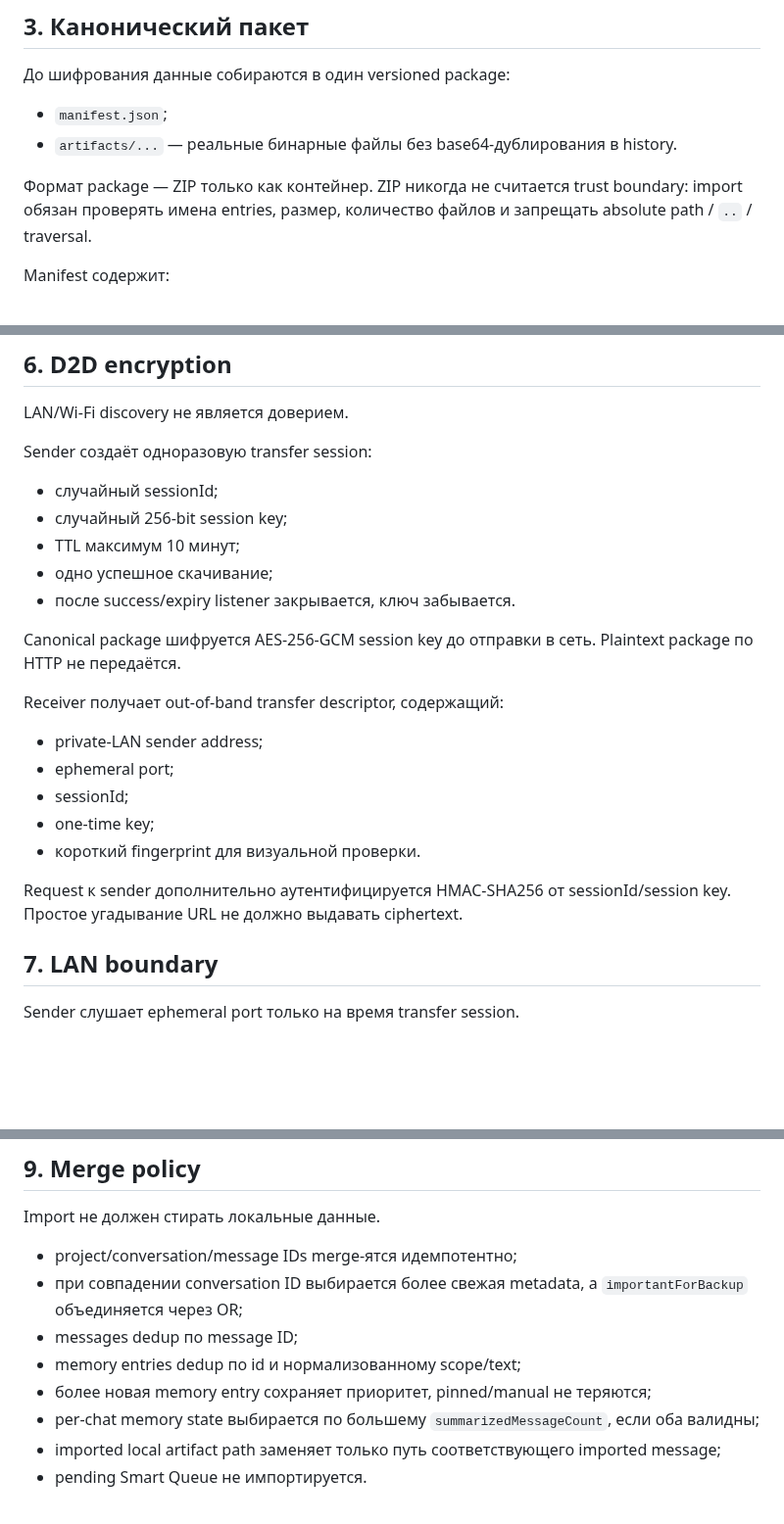
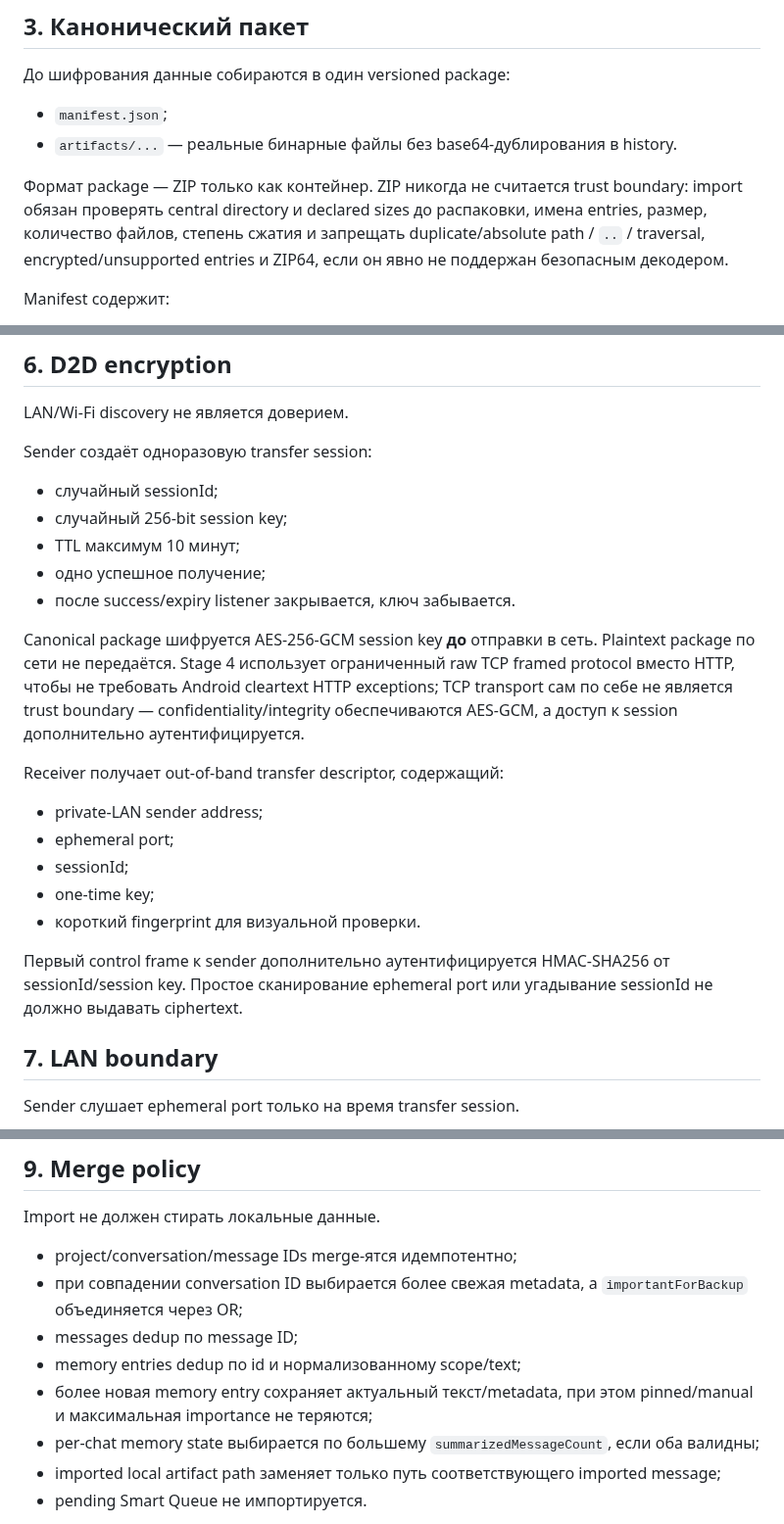
Before and after one commit to wesiwer/WesiOS, a Markdown page: docs/WESI_AI_BACKUP_D2D_SPEC.md, 3 parts joined by grey strips. Shown at 98% size. Drawn GitHub-style; blank space fills up the shorter version.

Commit message:
docs(ai): align Stage 4 spec with raw TCP D2D

```diff
--- a/docs/WESI_AI_BACKUP_D2D_SPEC.md
+++ b/docs/WESI_AI_BACKUP_D2D_SPEC.md
@@ -37,7 +37,7 @@ Backup не должен молча копировать все диалоги.
 - `manifest.json`;
 - `artifacts/...` — реальные бинарные файлы без base64-дублирования в history.
 
-Формат package — ZIP только как контейнер. ZIP никогда не считается trust boundary: import обязан проверять имена entries, размер, количество файлов и запрещать absolute path / `..` / traversal.
+Формат package — ZIP только как контейнер. ZIP никогда не считается trust boundary: import обязан проверять central directory и declared sizes до распаковки, имена entries, размер, количество файлов, степень сжатия и запрещать duplicate/absolute path / `..` / traversal, encrypted/unsupported entries и ZIP64, если он явно не поддержан безопасным декодером.
 
 Manifest содержит:
 - schema/version;
@@ -80,10 +80,10 @@ Sender создаёт одноразовую transfer session:
 - случайный sessionId;
 - случайный 256-bit session key;
 - TTL максимум 10 минут;
-- одно успешное скачивание;
+- одно успешное получение;
 - после success/expiry listener закрывается, ключ забывается.
 
-Canonical package шифруется AES-256-GCM session key до отправки в сеть. Plaintext package по HTTP не передаётся.
+Canonical package шифруется AES-256-GCM session key **до** отправки в сеть. Plaintext package по сети не передаётся. Stage 4 использует ограниченный raw TCP framed protocol вместо HTTP, чтобы не требовать Android cleartext HTTP exceptions; TCP transport сам по себе не является trust boundary — confidentiality/integrity обеспечиваются AES-GCM, а доступ к session дополнительно аутентифицируется.
 
 Receiver получает out-of-band transfer descriptor, содержащий:
 - private-LAN sender address;
@@ -92,7 +92,7 @@ Receiver получает out-of-band transfer descriptor, содержащий:
 - one-time key;
 - короткий fingerprint для визуальной проверки.
 
-Request к sender дополнительно аутентифицируется HMAC-SHA256 от sessionId/session key. Простое угадывание URL не должно выдавать ciphertext.
+Первый control frame к sender дополнительно аутентифицируется HMAC-SHA256 от sessionId/session key. Простое сканирование ephemeral port или угадывание sessionId не должно выдавать ciphertext.
 
 ## 7. LAN boundary
 
@@ -128,7 +128,7 @@ Import не должен стирать локальные данные.
 - при совпадении conversation ID выбирается более свежая metadata, а `importantForBackup` объединяется через OR;
 - messages dedup по message ID;
 - memory entries dedup по id и нормализованному scope/text;
-- более новая memory entry сохраняет приоритет, pinned/manual не теряются;
+- более новая memory entry сохраняет актуальный текст/metadata, при этом pinned/manual и максимальная importance не теряются;
 - per-chat memory state выбирается по большему `summarizedMessageCount`, если оба валидны;
 - imported local artifact path заменяет только путь соответствующего imported message;
 - pending Smart Queue не импортируется.
```
Also changed, not shown: other parts of docs/WESI_AI_BACKUP_D2D_SPEC.md (+2 -0 lines).
